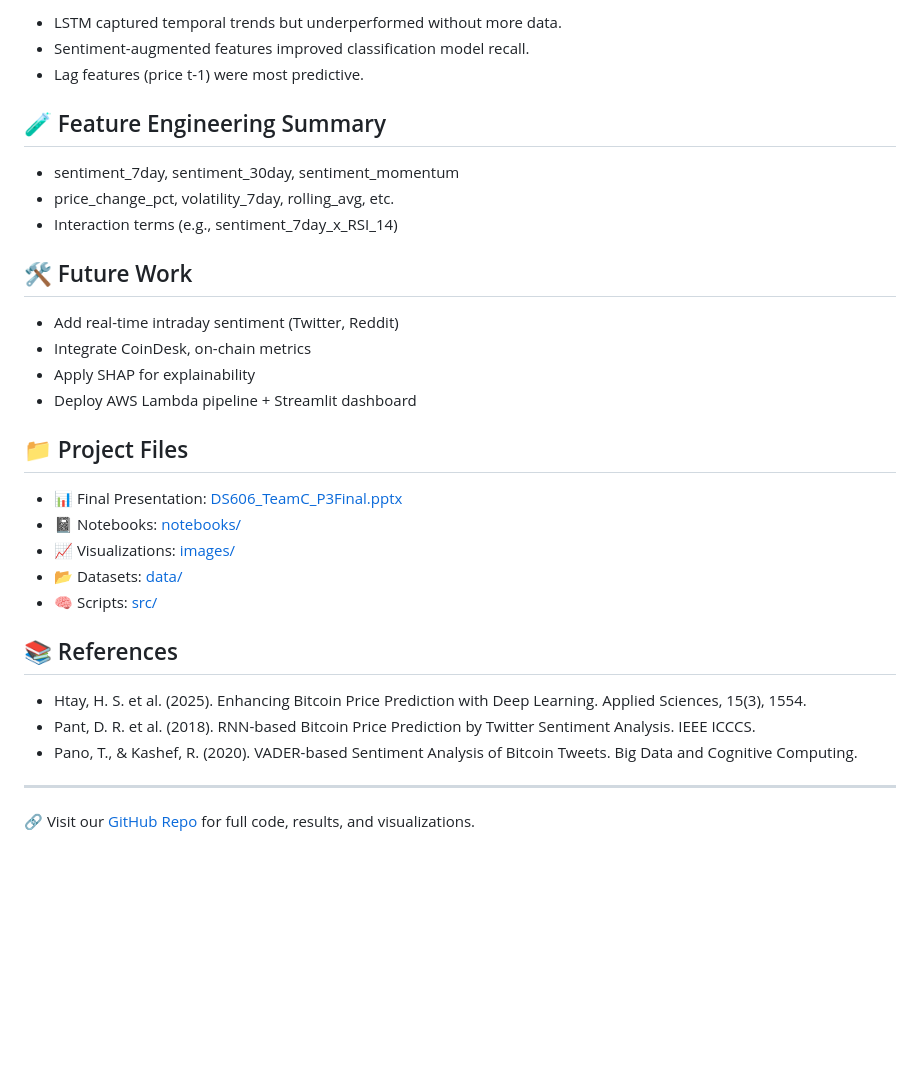
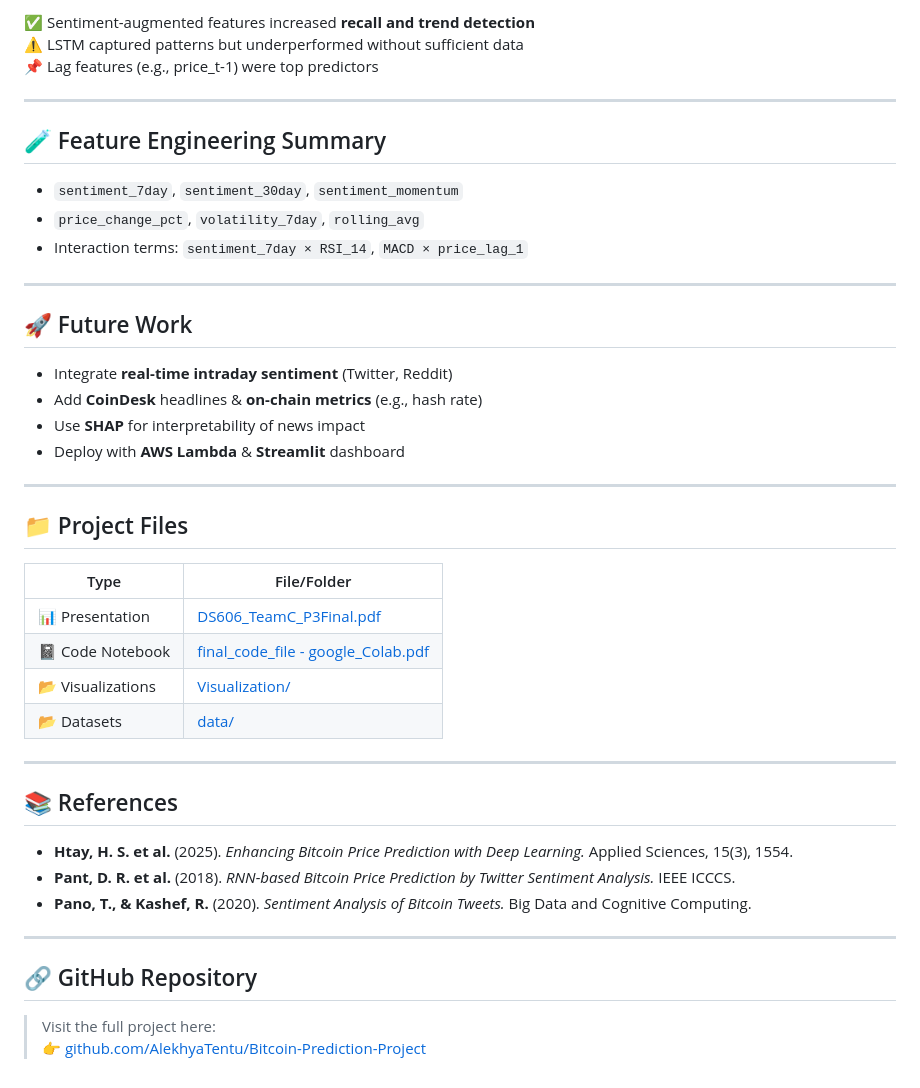
Before and after one commit to AlekhyaTentu/Bitcoin-Prediction-Project, a Markdown page: README.md, the part around the change printed below. GitHub-like rendering; blank space fills up the shorter version.

```diff
--- a/README.md
+++ b/README.md
@@ -43,31 +69,47 @@ This project combines 5+ years of Bitcoin price data with multi-source sentiment
 
-- LSTM captured temporal trends but underperformed without more data.
-- Sentiment-augmented features improved classification model recall.
-- Lag features (price t-1) were most predictive.
-
-## 🧪 Feature Engineering Summary
-- sentiment_7day, sentiment_30day, sentiment_momentum
-- price_change_pct, volatility_7day, rolling_avg, etc.
-- Interaction terms (e.g., sentiment_7day_x_RSI_14)
-
-## 🛠 Future Work
-- Add real-time intraday sentiment (Twitter, Reddit)
-- Integrate CoinDesk, on-chain metrics
-- Apply SHAP for explainability
-- Deploy AWS Lambda pipeline + Streamlit dashboard
-
-## 📁 Project Files
-- 📊 Final Presentation: [DS606_TeamC_P3Final.pptx](./DS606_TeamC_Akula_Tentu_Nair_BitcoinPrediction_P3.pptx)
-- 📓 Notebooks: [notebooks/](./notebooks)
-- 📈 Visualizations: [images/](./images)
-- 📂 Datasets: [data/](./data)
-- 🧠 Scripts: [src/](./src)
-
-## 📚 References
-- Htay, H. S. et al. (2025). Enhancing Bitcoin Price Prediction with Deep Learning. Applied Sciences, 15(3), 1554.
-- Pant, D. R. et al. (2018). RNN-based Bitcoin Price Prediction by Twitter Sentiment Analysis. IEEE ICCCS.
-- Pano, T., & Kashef, R. (2020). VADER-based Sentiment Analysis of Bitcoin Tweets. Big Data and Cognitive Computing.
+✅ Sentiment-augmented features increased **recall and trend detection**
+⚠️ LSTM captured patterns but underperformed without sufficient data
+📌 Lag features (e.g., price_t-1) were top predictors
 
 ---
 
-🔗 Visit our [GitHub Repo](https://github.com/AlekhyaTentu/Bitcoin-Prediction-Project) for full code, results, and visualizations.
+## 🧪 Feature Engineering Summary
+
+- `sentiment_7day`, `sentiment_30day`, `sentiment_momentum`
+- `price_change_pct`, `volatility_7day`, `rolling_avg`
+- Interaction terms: `sentiment_7day × RSI_14`, `MACD × price_lag_1`
+
+---
+
+## 🚀 Future Work
+
+- Integrate **real-time intraday sentiment** (Twitter, Reddit)
+- Add **CoinDesk** headlines & **on-chain metrics** (e.g., hash rate)
+- Use **SHAP** for interpretability of news impact
+- Deploy with **AWS Lambda** & **Streamlit** dashboard
+
+---
+
+## 📁 Project Files
+
+| Type             | File/Folder                                                                 |
+|------------------|------------------------------------------------------------------------------|
+| 📊 Presentation  | [DS606_TeamC_P3Final.pdf](./Presentation%20files/DS606_TeamC_Akula_Tentu_Nair_BitcoinPrediction_P3.pdf) |
+| 📓 Code Notebook | [final_code_file - google_Colab.pdf](./Code/final_code_file%20-%20google_Colab.pdf) |
+| 📂 Visualizations | [Visualization/](./Visualization)                                           |
+| 📂 Datasets      | [data/](./data)                                                              |
+
+---
+
+## 📚 References
+
+- **Htay, H. S. et al.** (2025). *Enhancing Bitcoin Price Prediction with Deep Learning.* Applied Sciences, 15(3), 1554.
+- **Pant, D. R. et al.** (2018). *RNN-based Bitcoin Price Prediction by Twitter Sentiment Analysis.* IEEE ICCCS.
+- **Pano, T., & Kashef, R.** (2020). *Sentiment Analysis of Bitcoin Tweets.* Big Data and Cognitive Computing.
+
+---
+
+## 🔗 GitHub Repository
+
+> Visit the full project here:
+👉 [github.com/AlekhyaTentu/Bitcoin-Prediction-Project](https://github.com/AlekhyaTentu/Bitcoin-Prediction-Project)
```
Also changed, not shown: other parts of README.md (+53 -27 lines).
